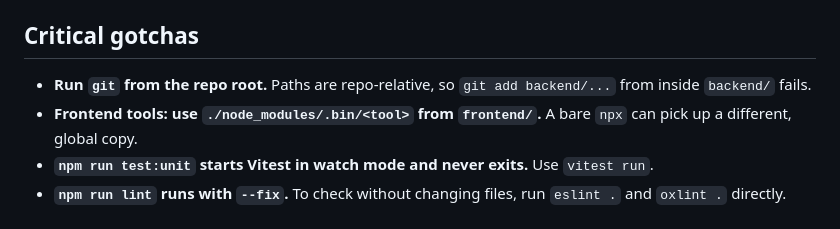
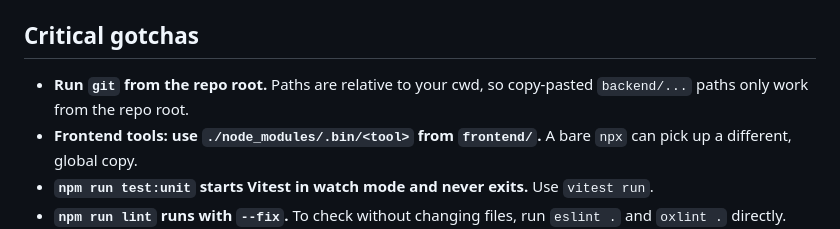
Before and after one commit to racoonamatatas/invoicer, a Markdown page: CLAUDE.md, the part around the change. GitHub-like rendering.

Commit message:
docs: give the right reason for running git from the root
Co-Authored-By: Claude Opus 5.5 (1M context) <noreply@anthropic.com>

```diff
--- a/CLAUDE.md
+++ b/CLAUDE.md
@@ -17,7 +17,7 @@ This repo is **public**: no secrets, no private URLs, no details about other cod
 
 ## Critical gotchas
 
-- **Run `git` from the repo root.** Paths are repo-relative, so `git add backend/...` from inside `backend/` fails.
+- **Run `git` from the repo root.** Paths are relative to your cwd, so copy-pasted `backend/...` paths only work from the repo root.
 - **Frontend tools: use `./node_modules/.bin/<tool>` from `frontend/`.** A bare `npx` can pick up a different, global copy.
 - **`npm run test:unit` starts Vitest in watch mode and never exits.** Use `vitest run`.
 - **`npm run lint` runs with `--fix`.** To check without changing files, run `eslint .` and `oxlint .` directly.
```
